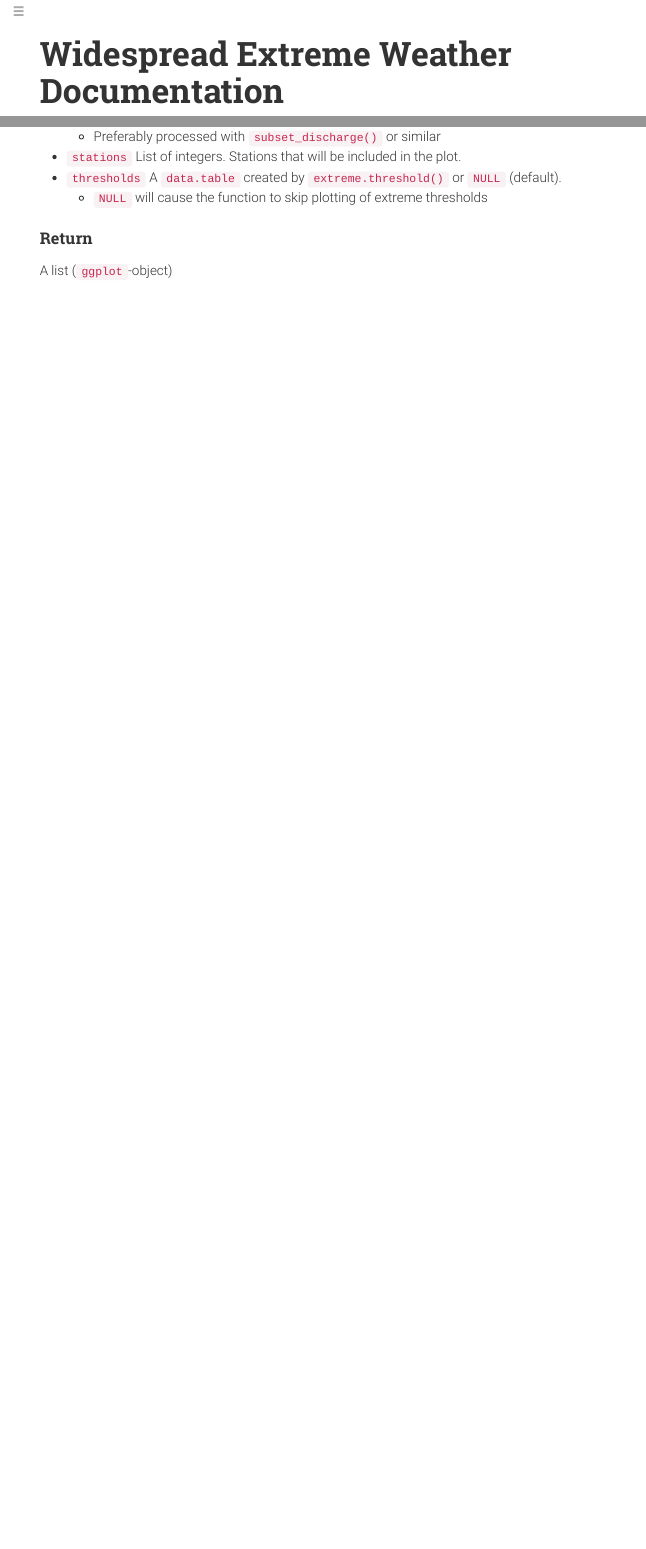
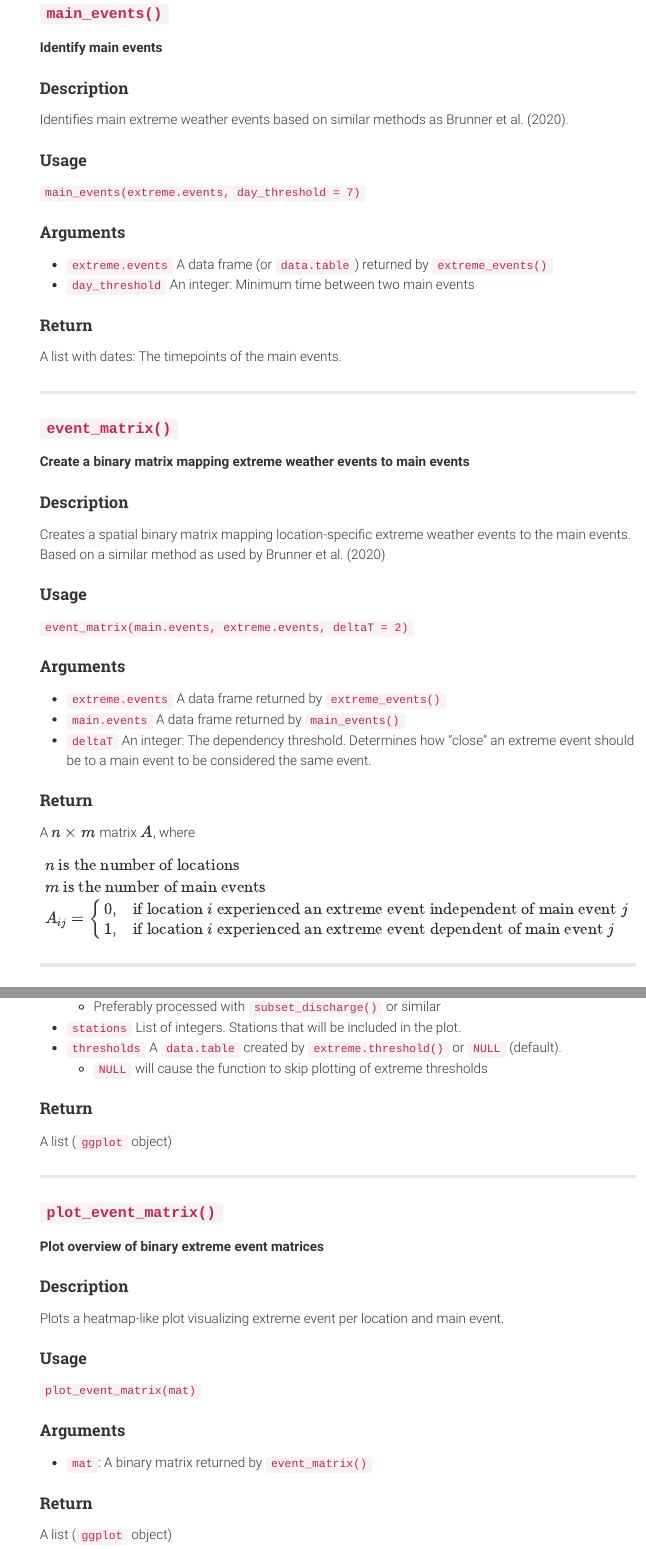
Before and after one commit to hnordto/WidespreadExtremeWeather, an R Markdown document (documentation.Rmd): the page in a window 1100 px wide, from 0 px down before the commit and from 6090 px down after it, and a second part further down, joined at a grey line. The pictures show the output file documentation.html that the author committed with the source, opened offline; menus at the side of the page are left out.

Commit message:
Update functions and documentation

```diff
--- a/documentation.Rmd
+++ b/documentation.Rmd
@@ -264,6 +264,62 @@ A `data.table` with 3 variables:
 
 ---
 
+### `main_events()`
+
+**Identify main events**
+
+#### Description
+
+Identifies main extreme weather events based on similar methods as Brunner et al. (2020).
+
+#### Usage
+
+`main_events(extreme.events, day_threshold = 7)`
+
+#### Arguments
+
+
+- `extreme.events` A data frame (or `data.table`) returned by `extreme_events()`
+- `day_threshold` An integer: Minimum time between two main events
+
+#### Return
+
+A list with dates: The timepoints of the main events.
+
+---
+
+### `event_matrix()`
+
+**Create a binary matrix mapping extreme weather events to main events**
+
+#### Description
+
+Creates a spatial binary matrix mapping location-specific extreme weather events to the main events. Based on a similar method as used by Brunner et al. (2020)
+
+#### Usage
+
+`event_matrix(main.events, extreme.events, deltaT = 2)`
+
+#### Arguments
+
+- `extreme.events` A data frame returned by `extreme_events()`
+- `main.events` A data frame returned by `main_events()`
+- `deltaT` An integer: The dependency threshold. Determines how "close" an extreme event should be to a main event to be considered the same event.
+
+#### Return
+
+A $n \times m$ matrix $A$, where
+$$
+\begin{aligned}
+&n \ \text{is the number of locations}\\
+&m \ \text{is the number of main events} \\
+&A_{ij}=\begin{cases}0, & \text{if location} \ i \ \text{experienced an extreme event independent of main event} \ j \\
+1, & \text{if location} \ i \ \text{experienced an extreme event dependent of main event} \ j\end{cases}
+\end{aligned}
+$$
+
+---
+
 ## Plot Functions
 
 These functions are found in the `plot_functions.R` file.
@@ -292,4 +348,29 @@ Plots a line diagram visualizing discharge measurements over the time span of th
 
 #### Return
 
-A list (`ggplot`-object)
+A list (`ggplot` object)
+
+
+---
+
+### `plot_event_matrix()`
+
+**Plot overview of binary extreme event matrices**
+
+
+#### Description
+
+Plots a heatmap-like plot visualizing extreme event per location and main event.
+
+
+#### Usage
+
+`plot_event_matrix(mat)`
+
+#### Arguments
+
+- `mat`: A binary matrix returned by `event_matrix()`
+
+#### Return
+
+A list (`ggplot` object)
```
Also changed, not shown: R/main_functions.R (+25 -3 lines), R/plot_functions.R (+6 -0 lines), documentation.html.
